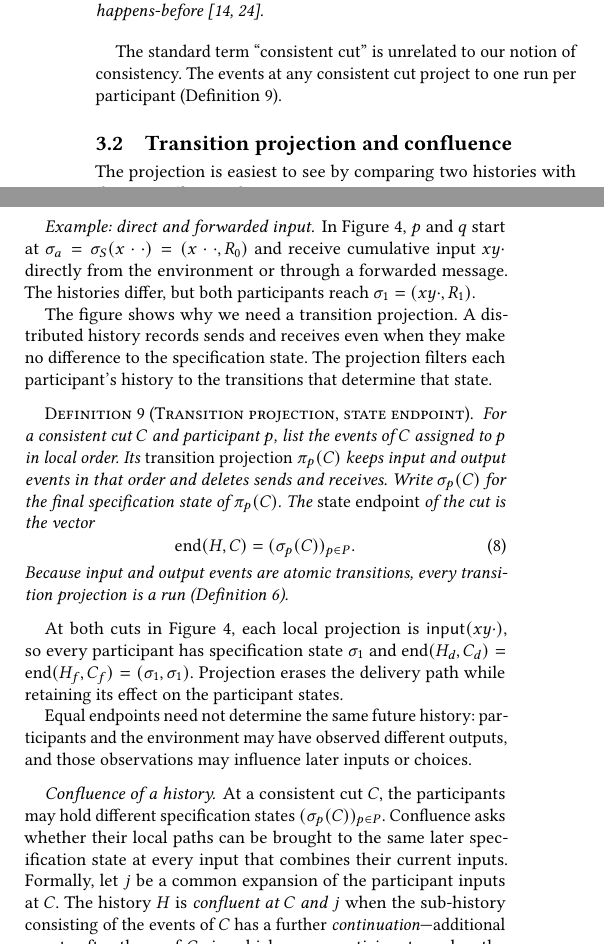
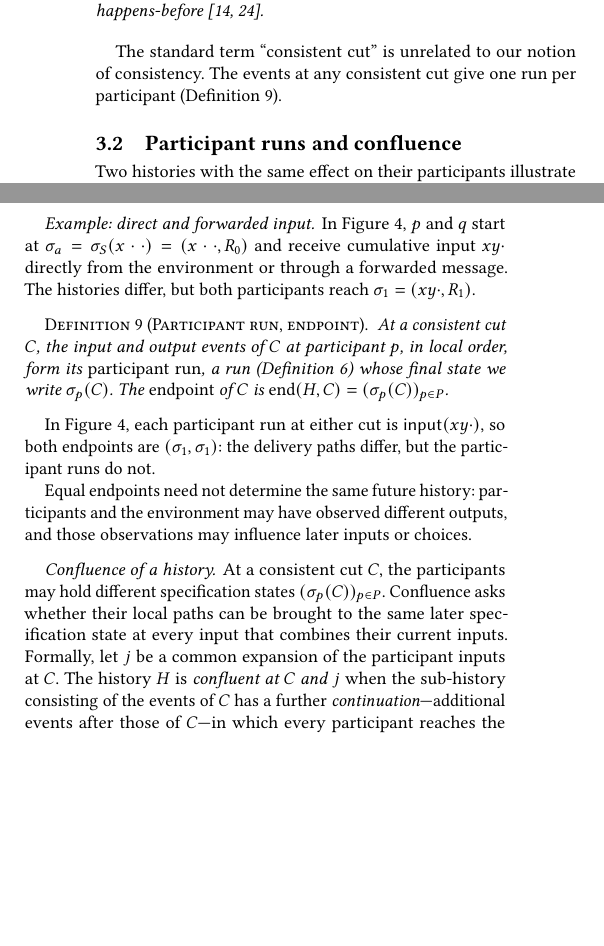
Before and after one commit to jhellerstein/coord-criterion, a LaTeX document (main.tex, which reads sections/distributed-execution.tex): two parts of the columns of page 7 of 33, joined at a grey line, cut so that both start at the same text, the shorter picture padded with empty space. Compiled offline with pdfLaTeX.

Commit message:
wip: replace transition projection with a short participant-run definition

```diff
--- a/sections/distributed-execution.tex
+++ b/sections/distributed-execution.tex
@@ -51,14 +51,13 @@ happens-before~\cite{lamport1978time,chandy1985distributed}.
 \end{definition}
 
 The standard term ``consistent cut'' is unrelated to our notion of
-consistency.  The events at any consistent cut project to one run per
-participant (Definition~\ref{def:semantic-projection}).
+consistency.  The events at any consistent cut give one run per participant
+(Definition~\ref{def:semantic-projection}).
 
-\subsection{Transition projection and confluence}
+\subsection{Participant runs and confluence}
 \label{sec:projection-confluence}
 
-The projection is easiest to see by comparing two histories with the same
-effect on their participants.
+Two histories with the same effect on their participants illustrate this.
 
 \paragraph{Example: direct and forwarded input.}
 In Figure~\ref{fig:history-projection}, $p$ and $q$ start at
@@ -135,31 +134,17 @@ but both participants reach $\sigma_1=(xy\cdot,R_1)$.
   \label{fig:history-projection}
 \end{figure}
 
-The figure shows why we need a transition projection.  A distributed history
-records sends and receives even when they make no difference
-to the specification state.  The projection filters each participant's history
-to the transitions that determine that state.
-
-\begin{definition}[Transition projection, state endpoint]
+\begin{definition}[Participant run, endpoint]
 \label{def:semantic-projection}
-For a consistent cut $C$ and participant $p$, list the events of $C$ assigned
-to $p$ in local order.  Its \emph{transition projection} $\pi_p(C)$ keeps input
-and output events in that order and deletes sends and receives.  Write $\sigma_p(C)$ for the final specification state of
-$\pi_p(C)$.  The \emph{state endpoint} of the cut is the vector
-        \begin{equation}
-  \operatorname{end}(H,C)=(\sigma_p(C))_{p\in P}.
-  \label{eq:semantic-endpoint}
-        \end{equation}
-Because input and output events are atomic transitions, every transition
-projection is a run (Definition~\ref{def:run}).
+At a consistent cut $C$, the input and output events of $C$ at participant $p$,
+in local order, form its \emph{participant run}, a run
+(Definition~\ref{def:run}) whose final state we write $\sigma_p(C)$.  The
+\emph{endpoint} of $C$ is $\operatorname{end}(H,C)=(\sigma_p(C))_{p\in P}$.
 \end{definition}
 
-At both cuts in Figure~\ref{fig:history-projection}, each local projection is
-$\mathsf{input}(xy\cdot)$, so every participant has specification state
-$\sigma_1$ and
-$\operatorname{end}(H_d,C_d)=\operatorname{end}(H_f,C_f)
-=(\sigma_1,\sigma_1)$.  Projection erases the delivery path while retaining
-its effect on the participant states.
+In Figure~\ref{fig:history-projection}, each participant run at either cut is
+$\mathsf{input}(xy\cdot)$, so both endpoints are $(\sigma_1,\sigma_1)$: the
+delivery paths differ, but the participant runs do not.
 
 Equal endpoints need not determine the same future history: participants and
 the environment may have observed different outputs, and those observations may
```
Also changed, not shown: appendices/composition.tex (+1 -2 lines), sections/complete-calm-cap.tex (+2 -2 lines), sections/discussion.tex (+4 -4 lines), sections/distributed-execution.tex (4 more changed lines).
